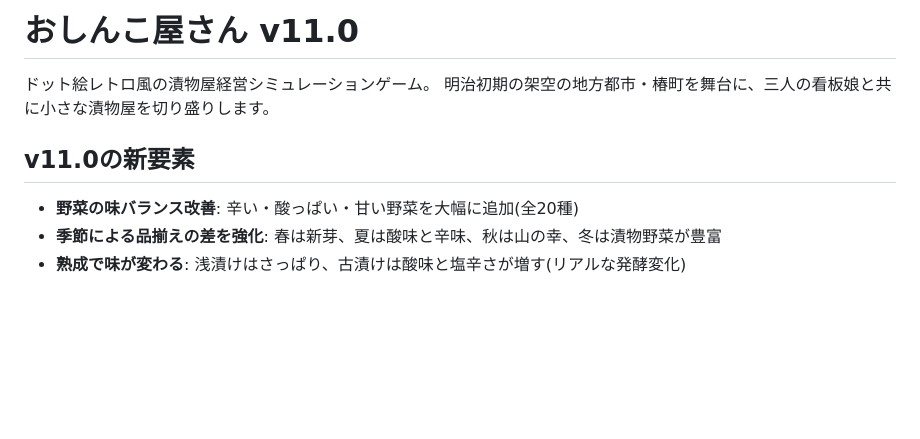
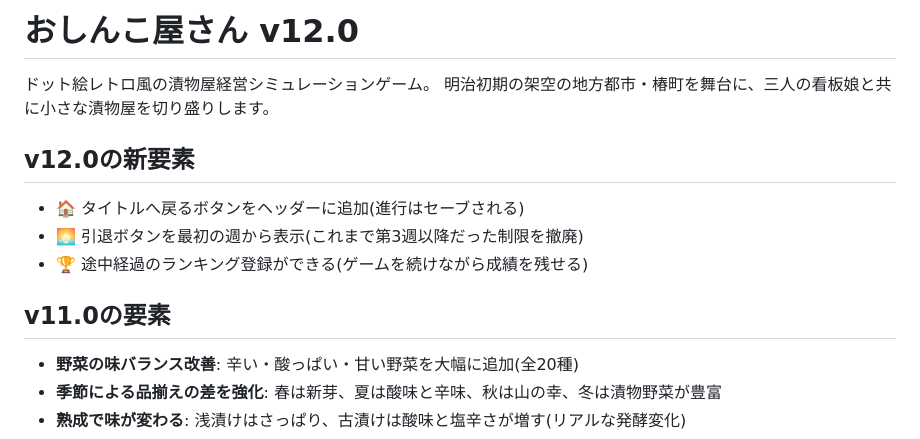
Before and after one commit to budouumibudou/osinkoya, a Markdown page: README.md, the part around the change. GitHub-like rendering; blank space fills up the shorter version.

```diff
--- a/README.md
+++ b/README.md
@@ -1,9 +1,15 @@
-# おしんこ屋さん v11.0
+# おしんこ屋さん v12.0
 
 ドット絵レトロ風の漬物屋経営シミュレーションゲーム。
 明治初期の架空の地方都市・椿町を舞台に、三人の看板娘と共に小さな漬物屋を切り盛りします。
 
-## v11.0の新要素
+## v12.0の新要素
+
+- 🏠 タイトルへ戻るボタンをヘッダーに追加(進行はセーブされる)
+- 🌅 引退ボタンを最初の週から表示(これまで第3週以降だった制限を撤廃)
+- 🏆 途中経過のランキング登録ができる(ゲームを続けながら成績を残せる)
+
+## v11.0の要素
 
 - **野菜の味バランス改善**: 辛い・酸っぱい・甘い野菜を大幅に追加(全20種)
 - **季節による品揃えの差を強化**: 春は新芽、夏は酸味と辛味、秋は山の幸、冬は漬物野菜が豊富
```
